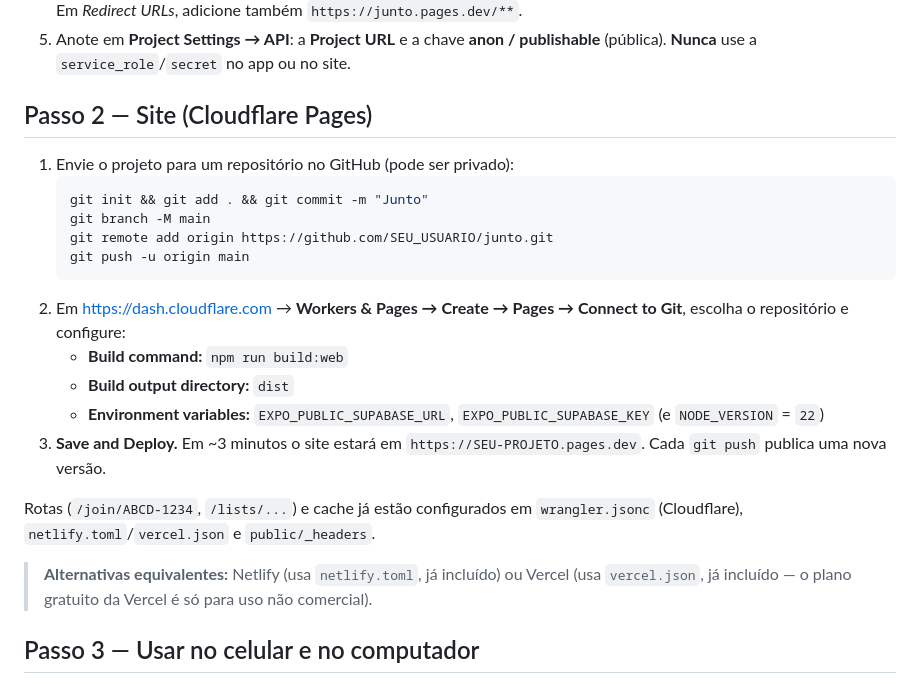
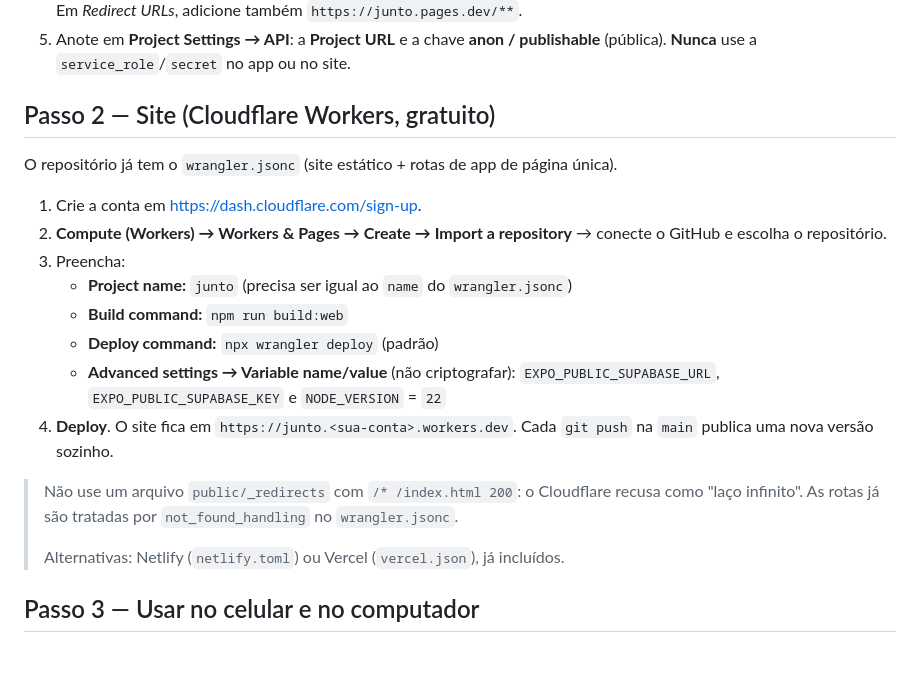
Before and after one commit to Guhssantos/junto, a Markdown page: docs/DEPLOY_GRATUITO.md, the part around the change. GitHub-like rendering; blank space fills up the shorter version.

Commit message:
Guia de publicação: Cloudflare Workers
Co-Authored-By: Claude Opus 5.5 <noreply@anthropic.com>

````diff
--- a/docs/DEPLOY_GRATUITO.md
+++ b/docs/DEPLOY_GRATUITO.md
@@ -30,24 +30,22 @@ Tempo estimado: 30–40 minutos na primeira vez.
 4. **Authentication → URL Configuration → Site URL**: coloque o endereço do site (passo 2), ex.: `https://junto.pages.dev`. Em *Redirect URLs*, adicione também `https://junto.pages.dev/**`.
 5. Anote em **Project Settings → API**: a **Project URL** e a chave **anon / publishable** (pública). **Nunca** use a `service_role`/`secret` no app ou no site.
 
-## Passo 2 — Site (Cloudflare Pages)
+## Passo 2 — Site (Cloudflare Workers, gratuito)
 
-1. Envie o projeto para um repositório no GitHub (pode ser privado):
-   ```bash
-   git init && git add . && git commit -m "Junto"
-   git branch -M main
-   git remote add origin https://github.com/SEU_USUARIO/junto.git
-   git push -u origin main
-   ```
-2. Em <https://dash.cloudflare.com> → **Workers & Pages → Create → Pages → Connect to Git**, escolha o repositório e configure:
+O repositório já tem o `wrangler.jsonc` (site estático + rotas de app de página única).
+
+1. Crie a conta em <https://dash.cloudflare.com/sign-up>.
+2. **Compute (Workers) → Workers & Pages → Create → Import a repository** → conecte o GitHub e escolha o repositório.
+3. Preencha:
+   - **Project name:** `junto` (precisa ser igual ao `name` do `wrangler.jsonc`)
    - **Build command:** `npm run build:web`
-   - **Build output directory:** `dist`
-   - **Environment variables:** `EXPO_PUBLIC_SUPABASE_URL`, `EXPO_PUBLIC_SUPABASE_KEY` (e `NODE_VERSION` = `22`)
-3. **Save and Deploy.** Em ~3 minutos o site estará em `https://SEU-PROJETO.pages.dev`. Cada `git push` publica uma nova versão.
+   - **Deploy command:** `npx wrangler deploy` (padrão)
+   - **Advanced settings → Variable name/value** (não criptografar): `EXPO_PUBLIC_SUPABASE_URL`, `EXPO_PUBLIC_SUPABASE_KEY` e `NODE_VERSION` = `22`
+4. **Deploy**. O site fica em `https://junto.<sua-conta>.workers.dev`. Cada `git push` na `main` publica uma nova versão sozinho.
 
-Rotas (`/join/ABCD-1234`, `/lists/...`) e cache já estão configurados em `wrangler.jsonc` (Cloudflare), `netlify.toml`/`vercel.json` e `public/_headers`.
-
-> **Alternativas equivalentes:** Netlify (usa `netlify.toml`, já incluído) ou Vercel (usa `vercel.json`, já incluído — o plano gratuito da Vercel é só para uso não comercial).
+> Não use um arquivo `public/_redirects` com `/* /index.html 200`: o Cloudflare recusa como "laço infinito". As rotas já são tratadas por `not_found_handling` no `wrangler.jsonc`.
+>
+> Alternativas: Netlify (`netlify.toml`) ou Vercel (`vercel.json`), já incluídos.
 
 ## Passo 3 — Usar no celular e no computador
 
````
